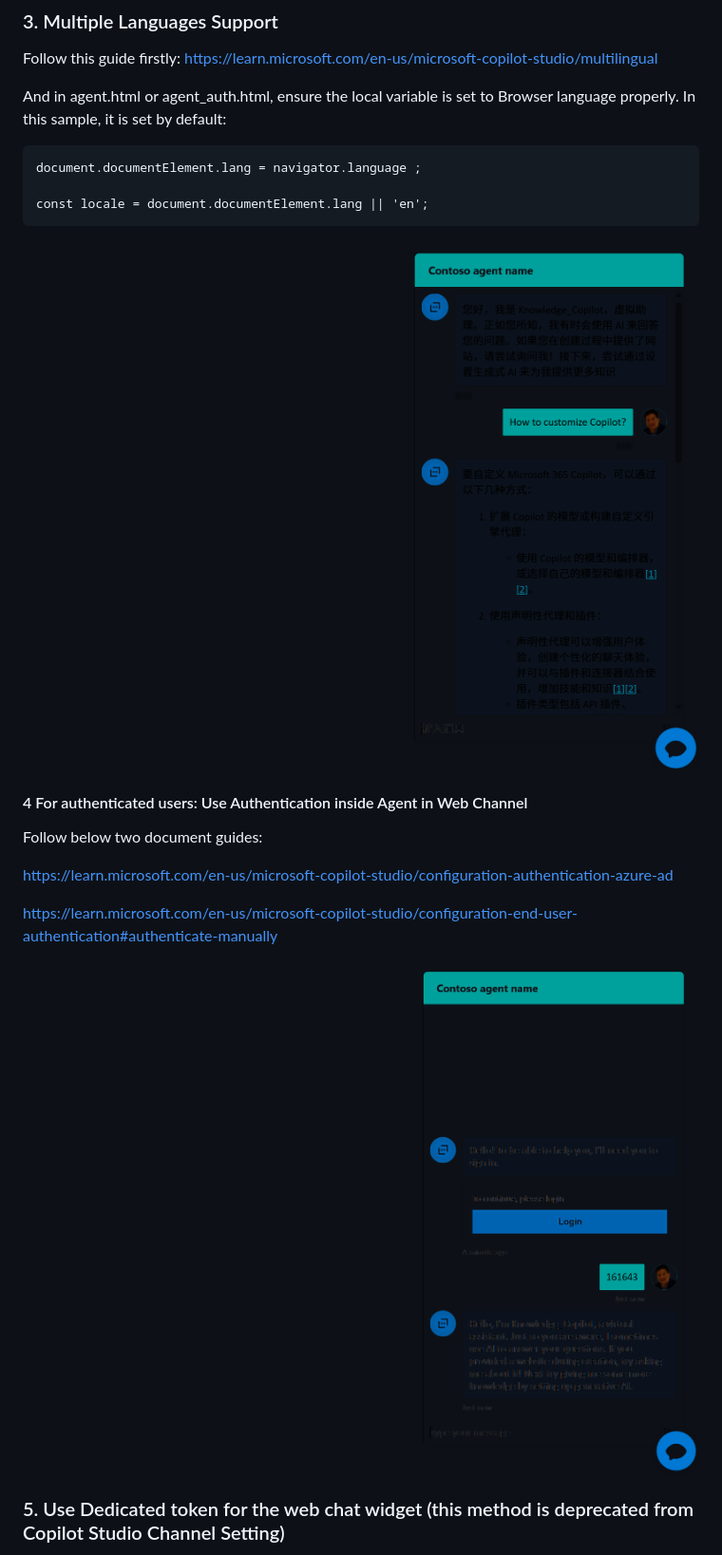
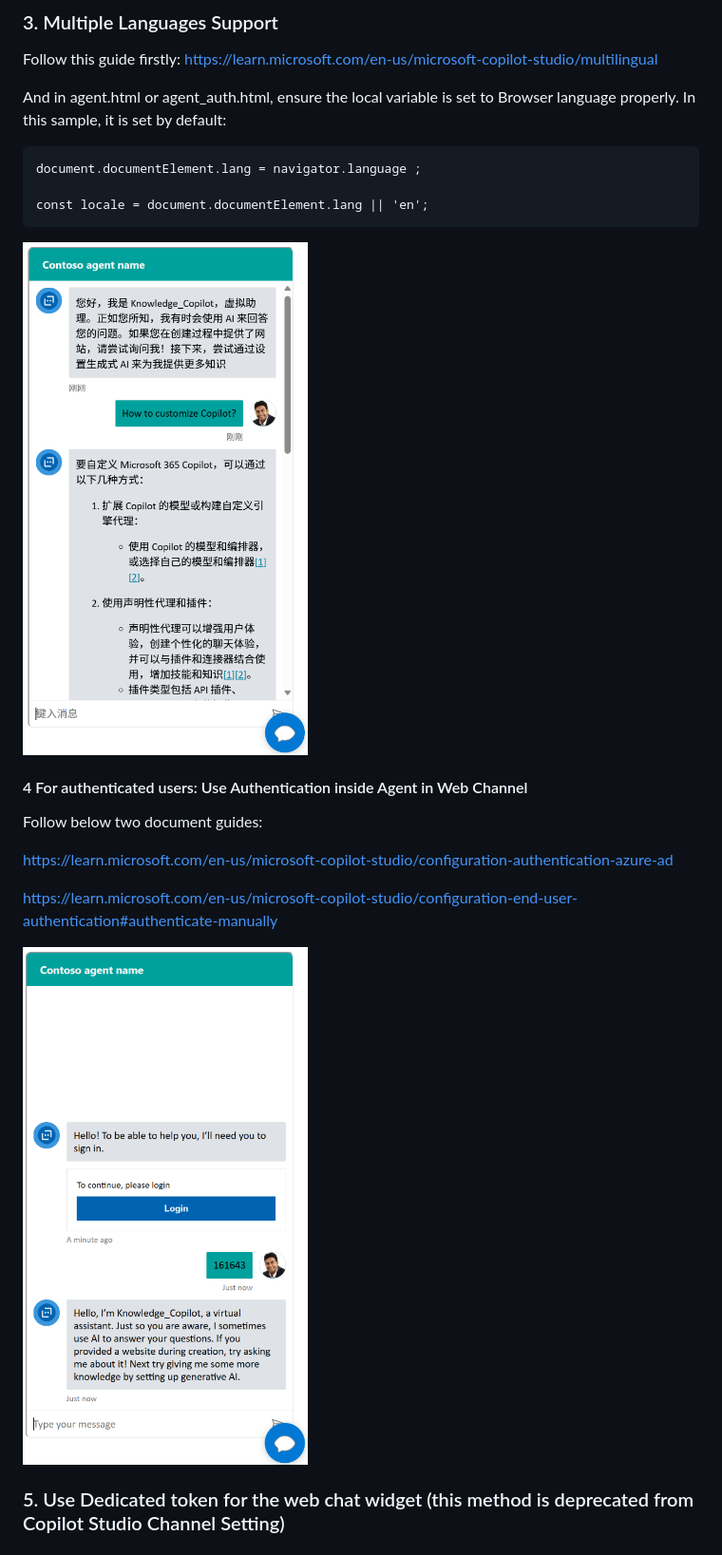
Before and after one commit to freistli/web-chatbot-project, a Markdown page: README.md, the part around the change printed below. Shown: that part at 95% size. Drawn GitHub-style; pictures changed too: media/3.1.png (added), media/4.1.png (added).

````diff
--- a/README.md
+++ b/README.md
@@ -97,7 +97,7 @@ document.documentElement.lang = navigator.language ;
 const locale = document.documentElement.lang || 'en';
 ```
 
-![alt text](media/4.png)
+<img src="media/3.1.png" alt="alt text" width="300"/>
 
 
 #### 4 For authenticated users:  Use Authentication inside Agent in Web Channel
@@ -109,7 +109,7 @@ https://learn.microsoft.com/en-us/microsoft-copilot-studio/configuration-authent
 https://learn.microsoft.com/en-us/microsoft-copilot-studio/configuration-end-user-authentication#authenticate-manually
 
 
-![alt text](media/3.png)
+<img src="media/4.1.png" alt="alt text" width="300"/>
 
 
 ### 5. Use Dedicated token for the web chat widget (this method is deprecated from Copilot Studio Channel Setting)
````
Also changed, not shown: other parts of README.md (+3 -3 lines), media/1.1.png (added), media/2.1.png (added).
